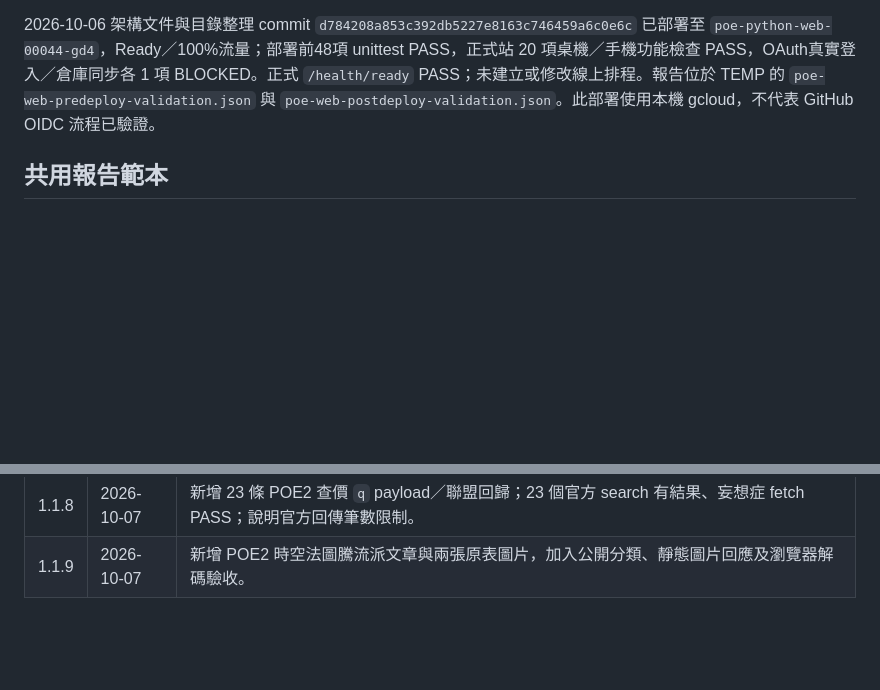
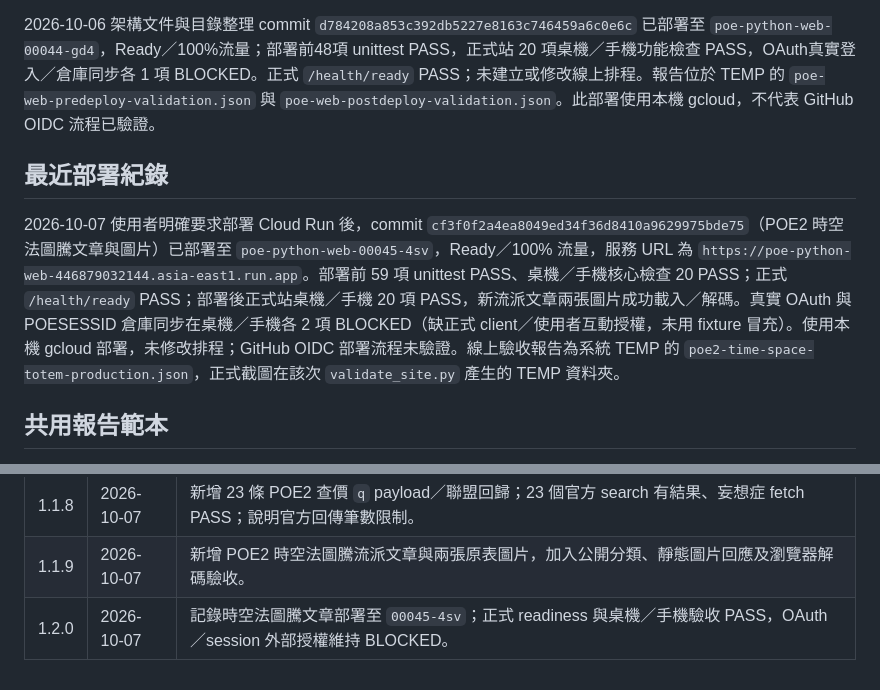
Before and after one commit to loyc1224/poe_web, a Markdown page: web/docs/VALIDATION.md, 2 parts joined by grey strips. Drawn GitHub-style; blank space fills up the shorter version.

Commit message:
記錄時空法圖騰正式部署驗收

```diff
--- a/web/docs/VALIDATION.md
+++ b/web/docs/VALIDATION.md
@@ -105,6 +105,10 @@ python scripts/validate_site.py --verify-official-trade --report "$env:TEMP\poe-
 
 2026-10-06 架構文件與目錄整理 commit `d784208a853c392db5227e8163c746459a6c0e6c` 已部署至 `poe-python-web-00044-gd4`，Ready／100%流量；部署前48項 unittest PASS，正式站 20 項桌機／手機功能檢查 PASS，OAuth真實登入／倉庫同步各 1 項 BLOCKED。正式 `/health/ready` PASS；未建立或修改線上排程。報告位於 TEMP 的 `poe-web-predeploy-validation.json` 與 `poe-web-postdeploy-validation.json`。此部署使用本機 gcloud，不代表 GitHub OIDC 流程已驗證。
 
+## 最近部署紀錄
+
+2026-10-07 使用者明確要求部署 Cloud Run 後，commit `cf3f0f2a4ea8049ed34f36d8410a9629975bde75`（POE2 時空法圖騰文章與圖片）已部署至 `poe-python-web-00045-4sv`，Ready／100% 流量，服務 URL 為 `https://poe-python-web-446879032144.asia-east1.run.app`。部署前 59 項 unittest PASS、桌機／手機核心檢查 20 PASS；正式 `/health/ready` PASS；部署後正式站桌機／手機 20 項 PASS，新流派文章兩張圖片成功載入／解碼。真實 OAuth 與 POESESSID 倉庫同步在桌機／手機各 2 項 BLOCKED（缺正式 client／使用者互動授權，未用 fixture 冒充）。使用本機 gcloud 部署，未修改排程；GitHub OIDC 部署流程未驗證。線上驗收報告為系統 TEMP 的 `poe2-time-space-totem-production.json`，正式截圖在該次 `validate_site.py` 產生的 TEMP 資料夾。
+
 ## 共用報告範本
 
 本次價格／查價修正的本機與部署映像驗證：26 項離線測試；18 項桌機／手機核心檢查 PASS，OAuth／倉庫各 1 項 BLOCKED。`--verify-official-trade` 實際 API 搜尋寒風／光譜分別查到 5／7 筆，各前三筆的全名、Lv21、品質20% 與腐化皆符合。當時公開開價為寒風 10／12／15 神聖石、光譜 7／8／10 神聖石，**不是成交價或本站的新估價**；結果可能隨市場改變。JSON／截圖在 TEMP 的 `poe-site-validation-official-trade.json`／同名目錄。
@@ -150,3 +154,4 @@ OAuth／倉庫：PASS / FAIL / BLOCKED，真實或 fixture
 | 1.1.7 | 2026-10-07 | 加入試算表正則單顆複製、參考文章載入與查價連結格式驗收；保留舊匯率／聯盟／版本快照限制。 |
 | 1.1.8 | 2026-10-07 | 新增 23 條 POE2 查價 `q` payload／聯盟回歸；23 個官方 search 有結果、妄想症 fetch PASS；說明官方回傳筆數限制。 |
 | 1.1.9 | 2026-10-07 | 新增 POE2 時空法圖騰流派文章與兩張原表圖片，加入公開分類、靜態圖片回應及瀏覽器解碼驗收。 |
+| 1.2.0 | 2026-10-07 | 記錄時空法圖騰文章部署至 `00045-4sv`；正式 readiness 與桌機／手機驗收 PASS，OAuth／session 外部授權維持 BLOCKED。 |
```
